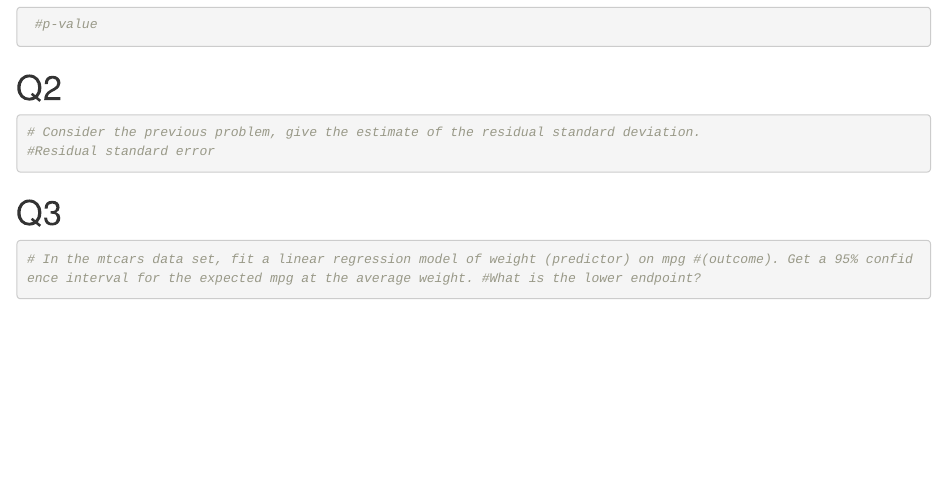
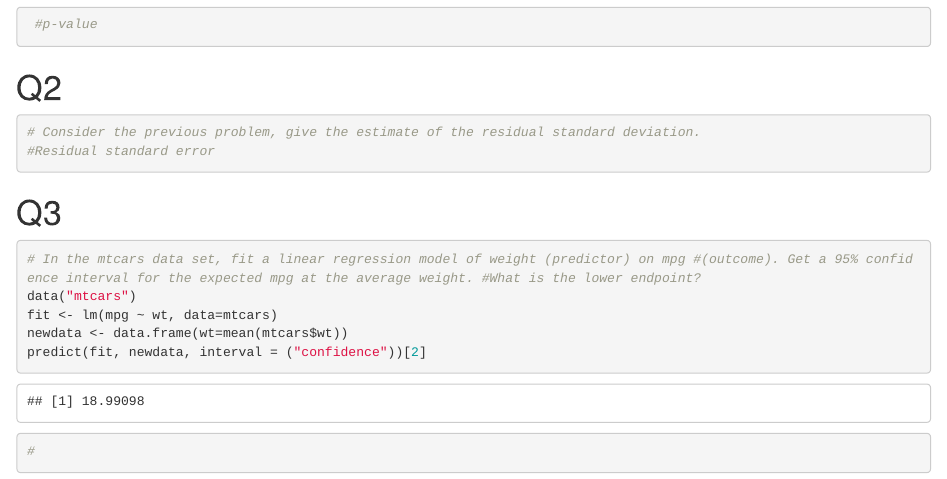
Before and after one commit to WelshSean/datasciencecoursera, an R Markdown document (Regression_Models/wk2_quiz.Rmd): the page in a window 1100 px wide, from 750 px down. Rendered offline with R 4.5, knitr and Pandoc, with nearby package versions.

Commit message:
wk2 in progress2

````diff
--- a/Regression_Models/wk2_quiz.Rmd
+++ b/Regression_Models/wk2_quiz.Rmd
@@ -30,4 +30,9 @@
 # Q3
 ```{r}
 # In the mtcars data set, fit a linear regression model of weight (predictor) on mpg #(outcome). Get a 95% confidence interval for the expected mpg at the average weight. #What is the lower endpoint?
+data("mtcars")
+fit <- lm(mpg ~ wt, data=mtcars)
+newdata <- data.frame(wt=mean(mtcars$wt))
+predict(fit, newdata, interval = ("confidence"))[2]
+#
 ```
````
